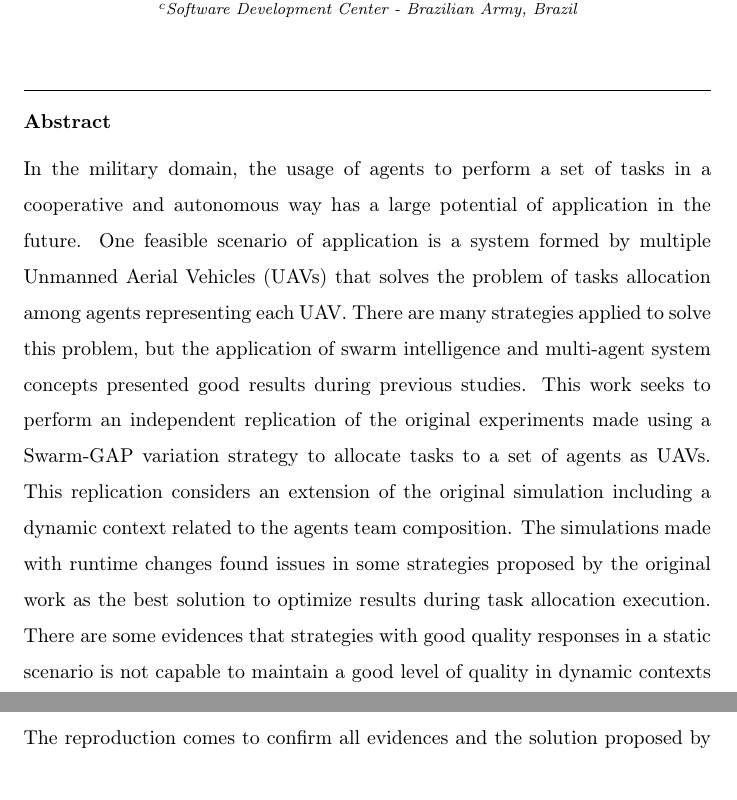
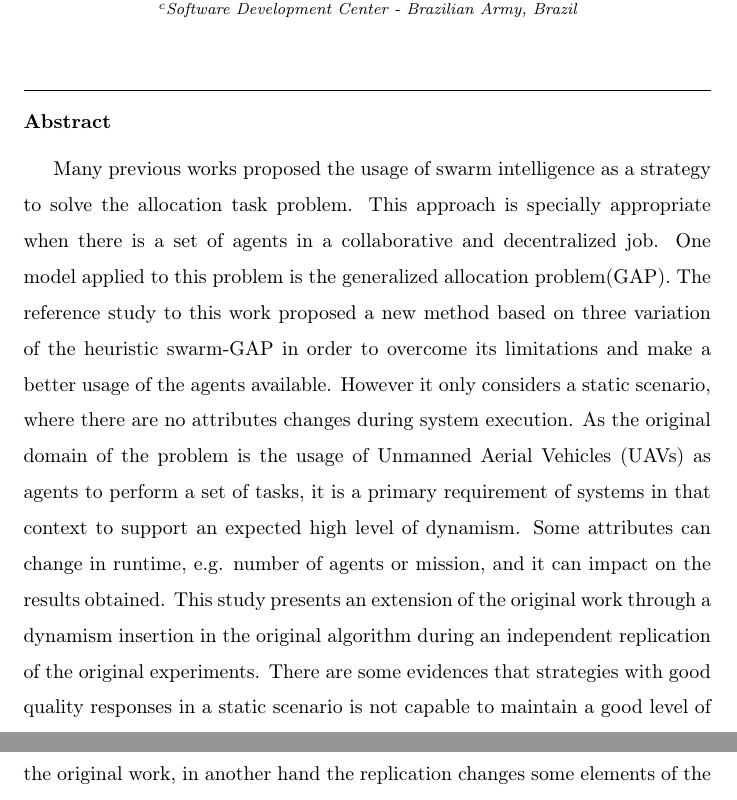
Before and after one commit to junieramorim/ReproductionReport, a LaTeX paper (main.tex): two parts of pages 1 and 3 of 8 before the commit and two parts of pages 1 and 4 of 8 after it, joined at a grey line, cut so that both start at the same text. Compiled offline with pdfLaTeX.

Commit message:
Abstract update to approve

```diff
--- a/main.tex
+++ b/main.tex
@@ -64,7 +64,8 @@
 %\linenumbers
 
 \begin{abstract}
-In the military domain, the usage of agents to perform a set of tasks in a cooperative and autonomous way has a large potential of application in the future. One feasible scenario of application is a system formed by multiple Unmanned Aerial Vehicles (\uavs) that solves the problem of tasks allocation among agents representing each \uav. There are many strategies applied to solve this problem, but the application of swarm intelligence and multi-agent system concepts presented good results during previous studies. This work seeks to perform an independent replication of the original experiments made using a Swarm-GAP variation strategy to allocate tasks to a set of agents as \uavs. This replication considers an extension of the original simulation including a dynamic context related to the agents team composition. The simulations made with runtime changes found issues in some strategies proposed by the original work as the best solution to optimize results during task allocation execution. There are some evidences that strategies with good quality responses in a static scenario is not capable to maintain a good level of quality in dynamic contexts even with small attribute changes.
+
+Many previous works proposed the usage of swarm intelligence as a strategy to solve the allocation task problem. This approach is specially appropriate when there is a set of agents in a collaborative and decentralized job. One model applied to this problem is the generalized allocation problem(GAP). The reference study to this work proposed a new method based on three variation of the heuristic swarm-GAP in order to overcome its limitations and make a better usage of the agents available. However it only considers a static scenario, where there are no attributes changes during system execution. As the original domain of the problem is the usage of Unmanned Aerial Vehicles (\uavs) as agents to perform a set of tasks, it is a primary requirement of systems in that context to support an expected high level of dynamism. Some attributes can change in runtime, e.g. number of agents or mission, and it can impact on the results obtained. This study presents an extension of the original work through a dynamism insertion in the original algorithm during an independent replication of the original experiments. There are some evidences that strategies with good quality responses in a static scenario is not capable to maintain a good level of quality in dynamic contexts even with small attribute changes.
 
 \end{abstract}
 
```
